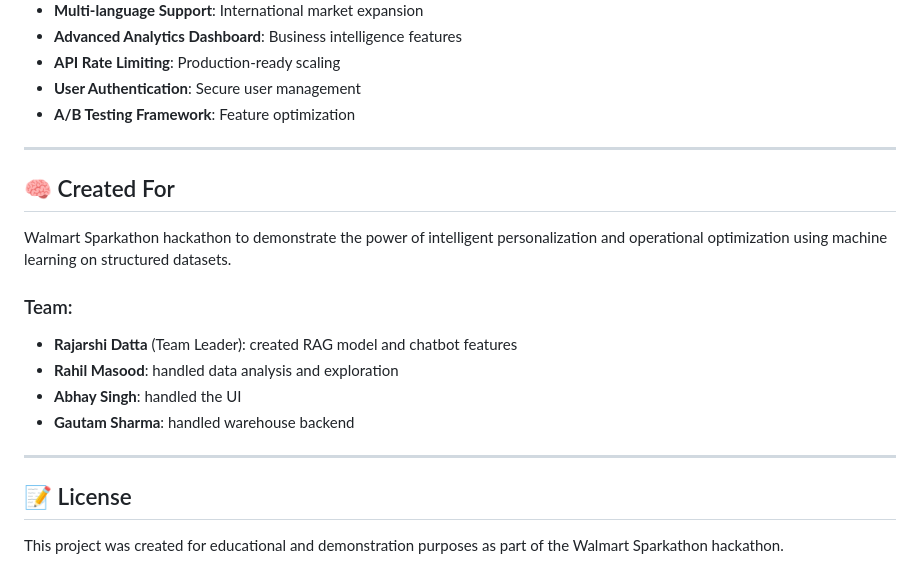
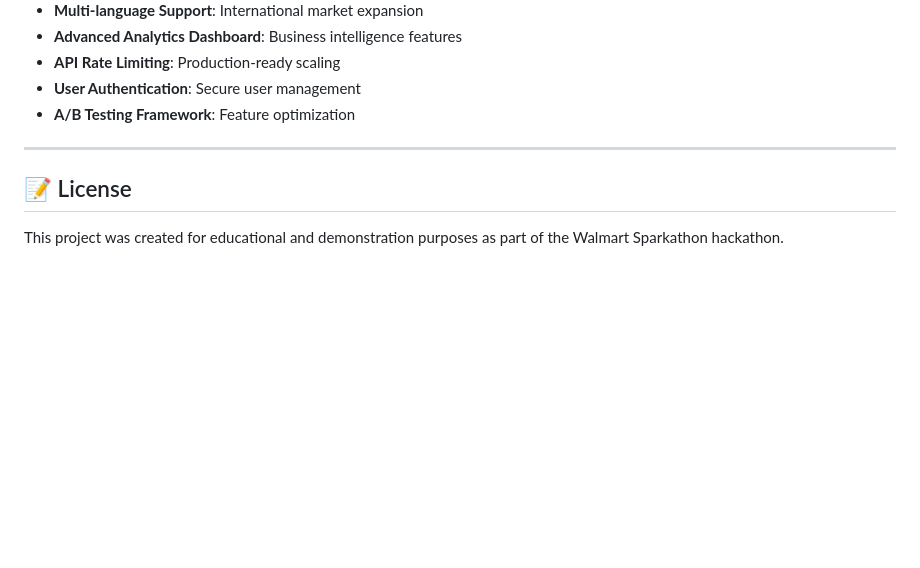
Before and after one commit to rajarshidattapy/WalmartAI, a Markdown page: README.md, the part around the change. GitHub-like rendering; blank space fills up the shorter version.

```diff
--- a/README.md
+++ b/README.md
@@ -255,16 +255,5 @@ curl http://localhost:5000/health
 
 ---
 
-## 🧠 Created For
-Walmart Sparkathon hackathon to demonstrate the power of intelligent personalization and operational optimization using machine learning on structured datasets.
-
-### Team:
-- **Rajarshi Datta** (Team Leader): created RAG model and chatbot features
-- **Rahil Masood**: handled data analysis and exploration
-- **Abhay Singh**: handled the UI
-- **Gautam Sharma**: handled warehouse backend
-
----
-
 ## 📝 License
 This project was created for educational and demonstration purposes as part of the Walmart Sparkathon hackathon.
```
